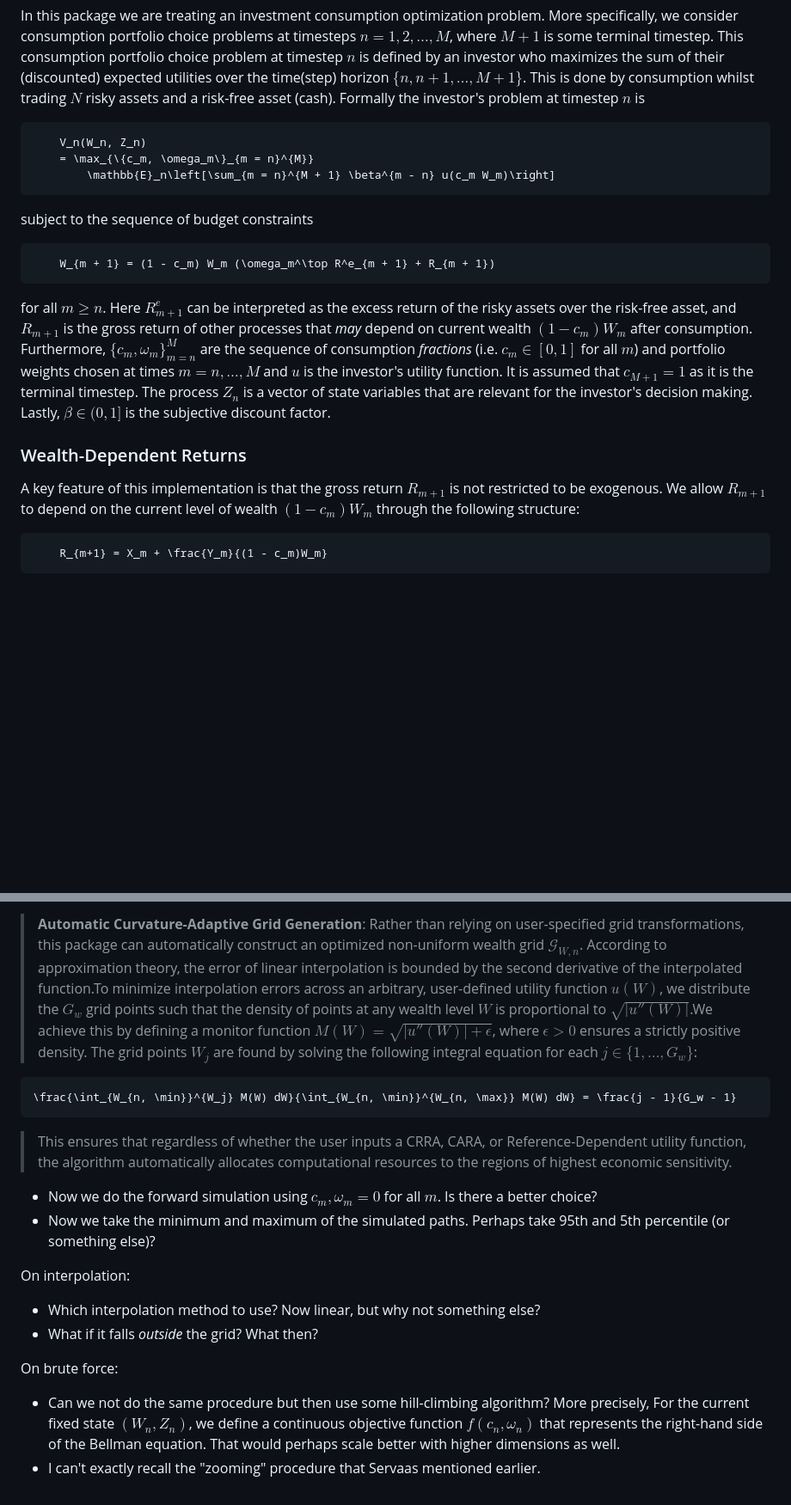
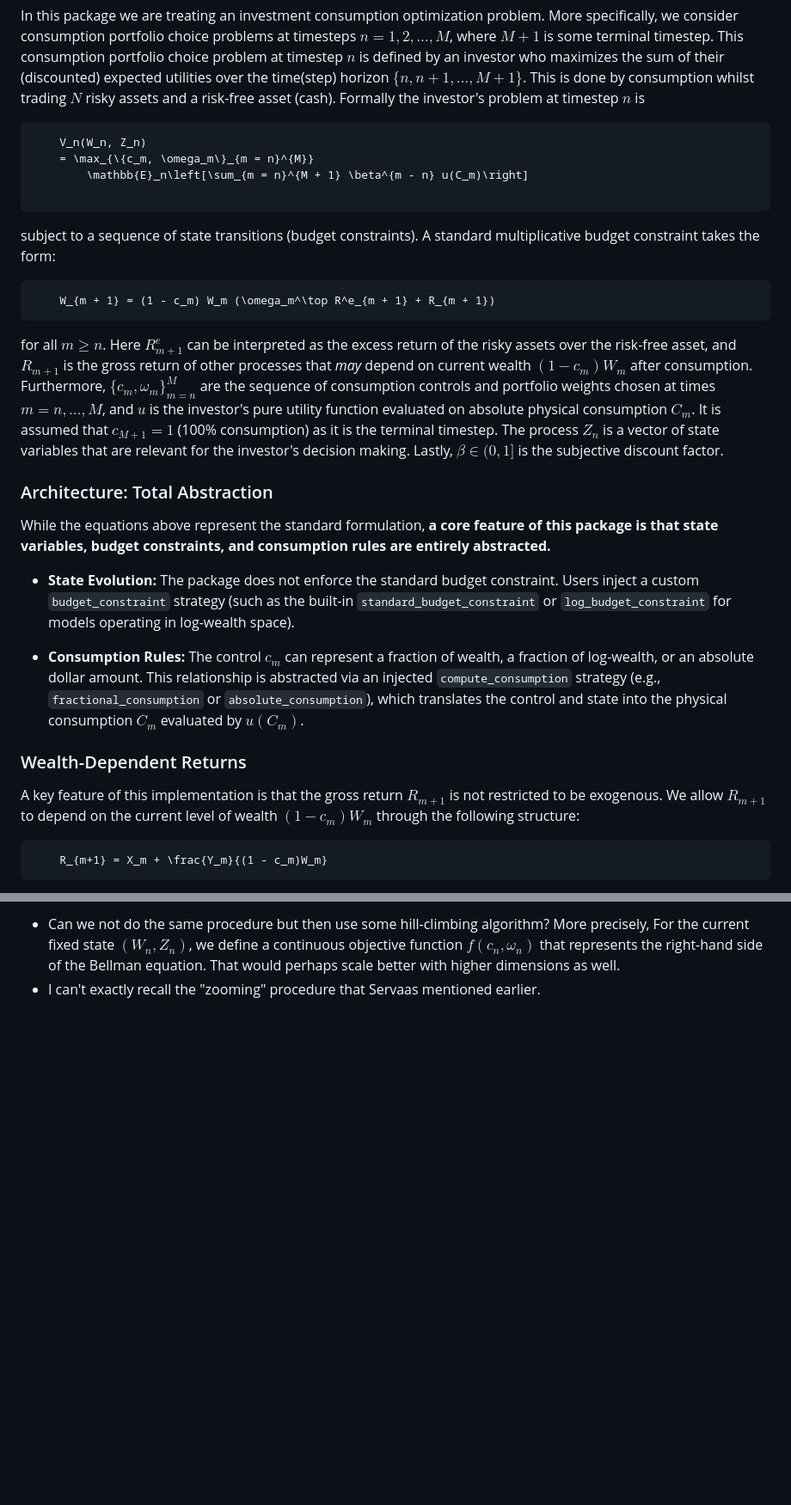
Before and after one commit to sliemelela/BruteForceAllocationSolver.jl, a Markdown page: docs/src/theory.md, 2 parts joined by grey strips. Shown at 86% size. GitHub-like rendering; blank space fills up the shorter version.

````diff
--- a/docs/src/theory.md
+++ b/docs/src/theory.md
@@ -9,28 +9,43 @@ Formally the investor's problem at timestep $n$ is
 ```math
     V_n(W_n, Z_n)
     = \max_{\{c_m, \omega_m\}_{m = n}^{M}}
-        \mathbb{E}_n\left[\sum_{m = n}^{M + 1} \beta^{m - n} u(c_m W_m)\right]
+        \mathbb{E}_n\left[\sum_{m = n}^{M + 1} \beta^{m - n} u(C_m)\right]
+
 ```
-
-subject to the sequence of budget constraints
+subject to a sequence of state transitions (budget constraints).
+A standard multiplicative budget constraint takes the form:
 ```math
     W_{m + 1} = (1 - c_m) W_m (\omega_m^\top R^e_{m + 1} + R_{m + 1})
 ```
 for all $m \geq n$.
 Here $R^e_{m + 1}$ can be interpreted as the excess return of the risky assets over the risk-free
-asset, and $R_{m + 1}$ is the gross return of other processes that _may_ depend on current wealth
+asset, and $R_{m + 1}$ is the gross return of other processes that *may* depend on current wealth
 $(1 - c_m) W_m$ after consumption.
-Furthermore, $\{c_m, \omega_m\}_{m=n}^{M}$ are the sequence of consumption _fractions_
-(i.e. $c_m \in [0,1]$ for all $m$) and
-portfolio weights chosen at times $m = n, \ldots, M$ and $u$ is the investor's utility function.
-It is assumed that $c_{M + 1} = 1$ as it is the terminal timestep.
+Furthermore, $\{c_m, \omega_m\}_{m=n}^{M}$ are the sequence of consumption controls and portfolio
+weights chosen at times $m = n, \ldots, M$, and $u$ is the investor's pure utility function evaluated
+on absolute physical consumption $C_m$.
+It is assumed that $c_{M + 1} = 1$ (100% consumption) as it is the terminal timestep.
 The process $Z_n$ is a vector of state variables that are relevant for the investor's decision making.
 Lastly, $\beta \in (0,1]$ is the subjective discount factor.
 
+### Architecture: Total Abstraction
+While the equations above represent the standard formulation,
+**a core feature of this package is that state variables, budget constraints, and consumption rules
+are entirely abstracted.**
+
+* **State Evolution:** The package does not enforce the standard budget constraint.
+    Users inject a custom `budget_constraint` strategy
+    (such as the built-in `standard_budget_constraint` or `log_budget_constraint` for models operating in log-wealth space).
+
+* **Consumption Rules:** The control $c_m$ can represent a fraction of wealth, a fraction of log-wealth,
+    or an absolute dollar amount.
+    This relationship is abstracted via an injected `compute_consumption` strategy
+    (e.g., `fractional_consumption` or `absolute_consumption`), which translates
+    the control and state into the physical consumption $C_m$ evaluated by $u(C_m)$.
+
 ### Wealth-Dependent Returns
 A key feature of this implementation is that the gross return $R_{m+1}$ is not restricted to be
-exogenous.
-We allow $R_{m+1}$ to depend on the current level of wealth $(1 - c_m) W_m$ through the
+exogenous. We allow $R_{m+1}$ to depend on the current level of wealth $(1 - c_m) W_m$ through the
 following structure:
 ```math
     R_{m+1} = X_m + \frac{Y_m}{(1 - c_m)W_m}
@@ -427,21 +466,6 @@ On the grid creation:
 
->**Automatic Curvature-Adaptive Grid Generation**:
->Rather than relying on user-specified grid transformations, this package can automatically construct an optimized non-uniform wealth grid $\mathcal{G}_{W, n}$. According to approximation theory, the error of linear interpolation is bounded by the second derivative of the interpolated function.To minimize interpolation errors across an arbitrary, user-defined utility function $u(W)$, we distribute the $G_w$ grid points such that the density of points at any wealth level $W$ is proportional to $\sqrt{|u''(W)|}$.We achieve this by defining a monitor function $M(W) = \sqrt{|u''(W)| + \epsilon}$, where $\epsilon > 0$ ensures a strictly positive density. The grid points $W_j$ are found by solving the following integral equation for each $j \in \{1, \ldots, G_w\}$:
-```math
-\frac{\int_{W_{n, \min}}^{W_j} M(W) dW}{\int_{W_{n, \min}}^{W_{n, \max}} M(W) dW} = \frac{j - 1}{G_w - 1}
-```
->This ensures that regardless of whether the user inputs a CRRA, CARA, or Reference-Dependent utility function, the algorithm automatically allocates computational resources to the regions of highest economic sensitivity.
-- Now we do the forward simulation using $c_m, \omega_m = 0$ for all $m$. Is there a better choice?
-- Now we take the minimum and maximum of the simulated paths.
-    Perhaps take 95th and 5th percentile (or something else)?
-
-On interpolation:
-- Which interpolation method to use? Now linear, but why not something else?
-- What if it falls _outside_ the grid? What then?
-
-On brute force:
-- Can we not do the same procedure but then use some hill-climbing algorithm?
-    More precisely, For the current fixed state $(W_n, Z_n)$, we define a continuous
-    objective function $f(c_n, \omega_n)$ that represents the right-hand side of the Bellman equation.
-    That would perhaps scale better with higher dimensions as well.
-- I can't exactly recall the "zooming" procedure that Servaas mentioned earlier.
+* Can we not do the same procedure but then use some hill-climbing algorithm?
+More precisely, For the current fixed state $(W_n, Z_n)$, we define a continuous
+objective function $f(c_n, \omega_n)$ that represents the right-hand side of the Bellman equation.
+That would perhaps scale better with higher dimensions as well.
+* I can't exactly recall the "zooming" procedure that Servaas mentioned earlier.
````
Also changed, not shown: other parts of docs/src/theory.md (+89 -65 lines).
